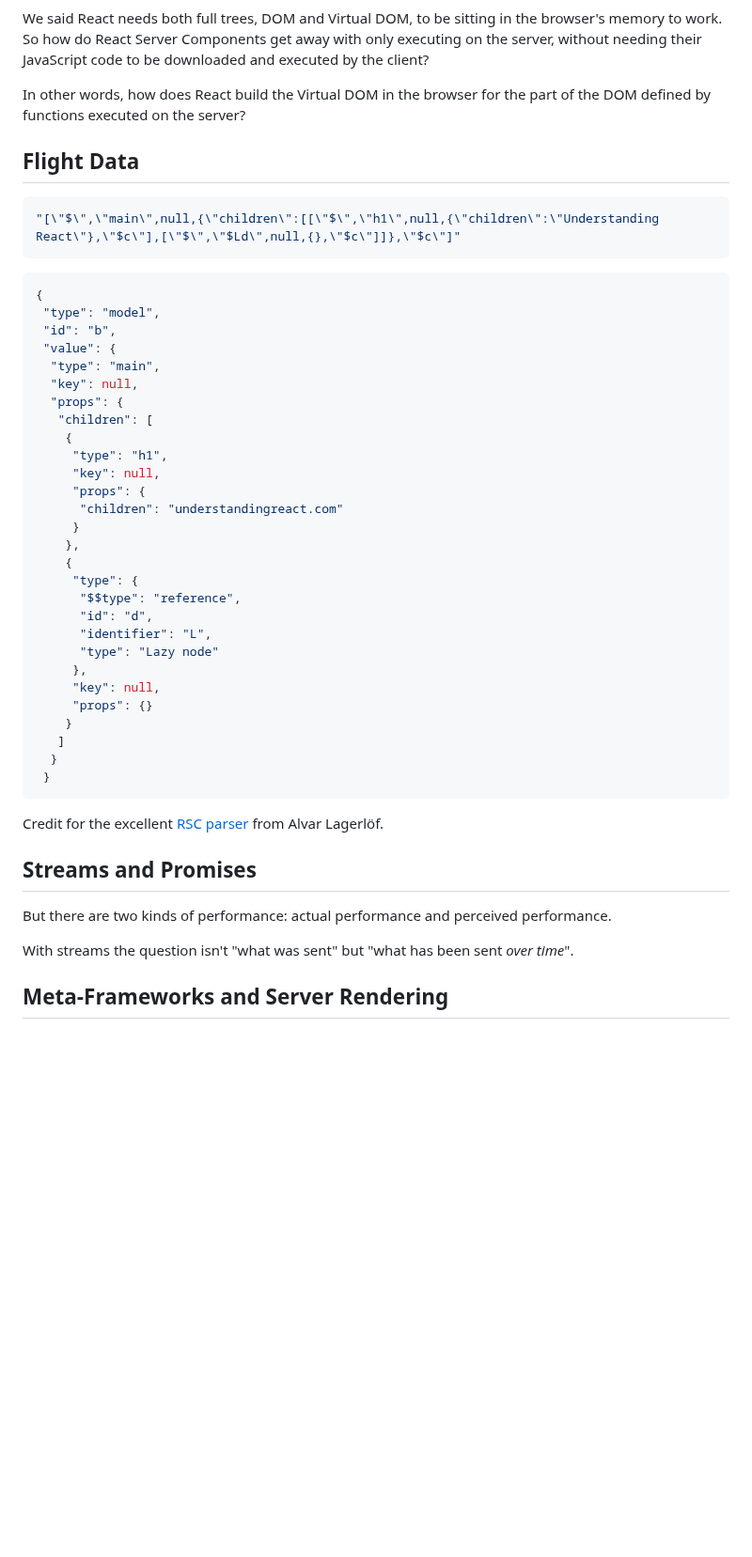
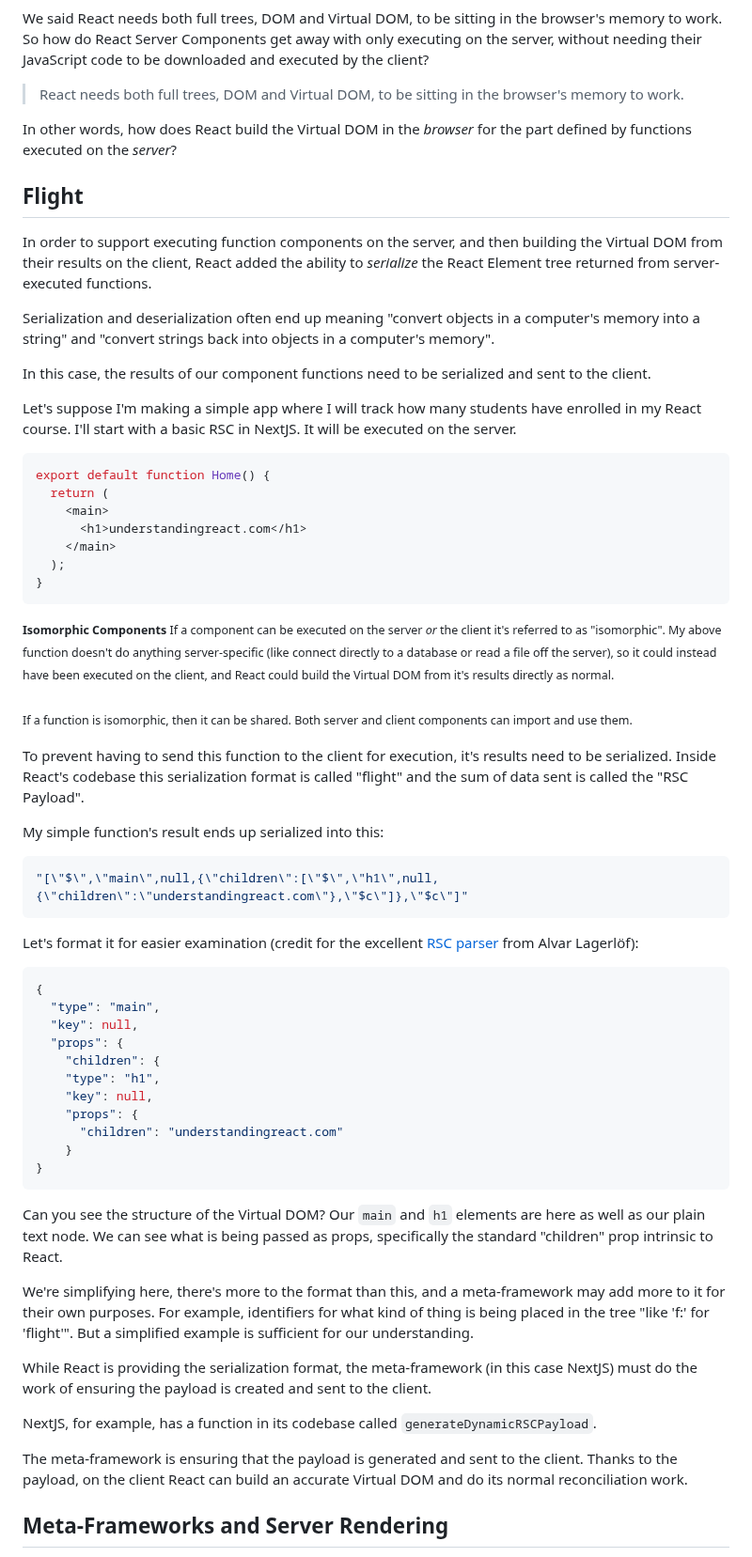
Before and after one commit to AnthonyPAlicea/anthonyalicea, a Markdown page: blog/understanding-react-server-components.md, the part around one of its changes. Shown at 94% size. Drawn GitHub-style; blank space fills up the shorter version.

````diff
--- a/blog/understanding-react-server-components.md
+++ b/blog/understanding-react-server-components.md
@@ -184,51 +184,70 @@ First, let's update our dictionary entry:
 
 We said React needs both full trees, DOM and Virtual DOM, to be sitting in the browser's memory to work. So how do React Server Components get away with only executing on the server, without needing their JavaScript code to be downloaded and executed by the client?
 
-In other words, how does React build the Virtual DOM in the browser for the part of the DOM defined by functions executed on the server?
+> React needs both full trees, DOM and Virtual DOM, to be sitting in the browser's memory to work.
 
-## Flight Data
+In other words, how does React build the Virtual DOM in the *browser* for the part defined by functions executed on the *server*?
+
+## Flight
+
+In order to support executing function components on the server, and then building the Virtual DOM from their results on the client, React added the ability to *serialize* the React Element tree returned from server-executed functions.
+
+Serialization and deserialization often end up meaning "convert objects in a computer's memory into a string" and "convert strings back into objects in a computer's memory".
+
+In this case, the results of our component functions need to be serialized and sent to the client.
+
+Let's suppose I'm making a simple app where I will track how many students have enrolled in my React course. I'll start with a basic RSC in NextJS. It will be executed on the server.
 
 ```js
-"[\"$\",\"main\",null,{\"children\":[[\"$\",\"h1\",null,{\"children\":\"Understanding React\"},\"$c\"],[\"$\",\"$Ld\",null,{},\"$c\"]]},\"$c\"]"
+export default function Home() {
+  return (
+    <main>
+      <h1>understandingreact.com</h1>
+    </main>
+  );
+}
 ```
+
+<p>
+<small>
+<b class="note-header">Isomorphic Components</b>
+If a component can be executed on the server <em>or</em> the client it's referred to as "isomorphic". My above function doesn't do anything server-specific (like connect directly to a database or read a file off the server), so it could instead have been executed on the client, and React could build the Virtual DOM from it's results directly as normal.<br /><br />If a function is isomorphic, then it can be shared. Both server and client components can import and use them.
+</small>
+</p>
+
+To prevent having to send this function to the client for execution, it's results need to be serialized. Inside React's codebase this serialization format is called "flight" and the sum of data sent is called the "RSC Payload".
+
+My simple function's result ends up serialized into this:
+
+```js
+"[\"$\",\"main\",null,{\"children\":[\"$\",\"h1\",null,{\"children\":\"understandingreact.com\"},\"$c\"]},\"$c\"]"
+```
+
+Let's format it for easier examination (credit for the excellent <a href="https://github.com/alvarlagerlof/rsc-parser" target="blank">RSC parser</a> from Alvar Lagerlöf):
 
 ```js
 {
- "type": "model",
- "id": "b",
- "value": {
   "type": "main",
   "key": null,
   "props": {
-   "children": [
-    {
-     "type": "h1",
-     "key": null,
-     "props": {
+    "children": {
+    "type": "h1",
+    "key": null,
+    "props": {
       "children": "understandingreact.com"
-     }
-    },
-    {
-     "type": {
-      "$$type": "reference",
-      "id": "d",
-      "identifier": "L",
-      "type": "Lazy node"
-     },
-     "key": null,
-     "props": {}
     }
-   ]
-  }
- }
+}
 ```
 
-Credit for the excellent <a href="https://github.com/alvarlagerlof/rsc-parser" target="blank">RSC parser</a> from Alvar Lagerlöf.
+Can you see the structure of the Virtual DOM? Our <code>main</code> and <code>h1</code> elements are here as well as our plain text node. We can see what is being passed as props, specifically the standard "children" prop intrinsic to React.
 
-## Streams and Promises
-But there are two kinds of performance: actual performance and perceived performance.
+We're simplifying here, there's more to the format than this, and a meta-framework may add more to it for their own purposes. For example, identifiers for what kind of thing is being placed in the tree "like 'f:' for 'flight'". But a simplified example is sufficient for our understanding.
 
-With streams the question isn't "what was sent" but "what has been sent *over time*".
+While React is providing the serialization format, the meta-framework (in this case NextJS) must do the work of ensuring the payload is created and sent to the client.
+
+NextJS, for example, has a function in its codebase called <code>generateDynamicRSCPayload</code>.
+
+The meta-framework is ensuring that the payload is generated and sent to the client. Thanks to the payload, on the client React can build an accurate Virtual DOM and do its normal reconciliation work.
 
 ## Meta-Frameworks and Server Rendering
 We said earlier that rendering HTML from RSCs was a "possibility". That's because it's optional - it's up to the meta-framework if it does so or not. But it makes sense to do so.
````
Also changed, not shown: other parts of blog/understanding-react-server-components.md (+58 -4 lines).
